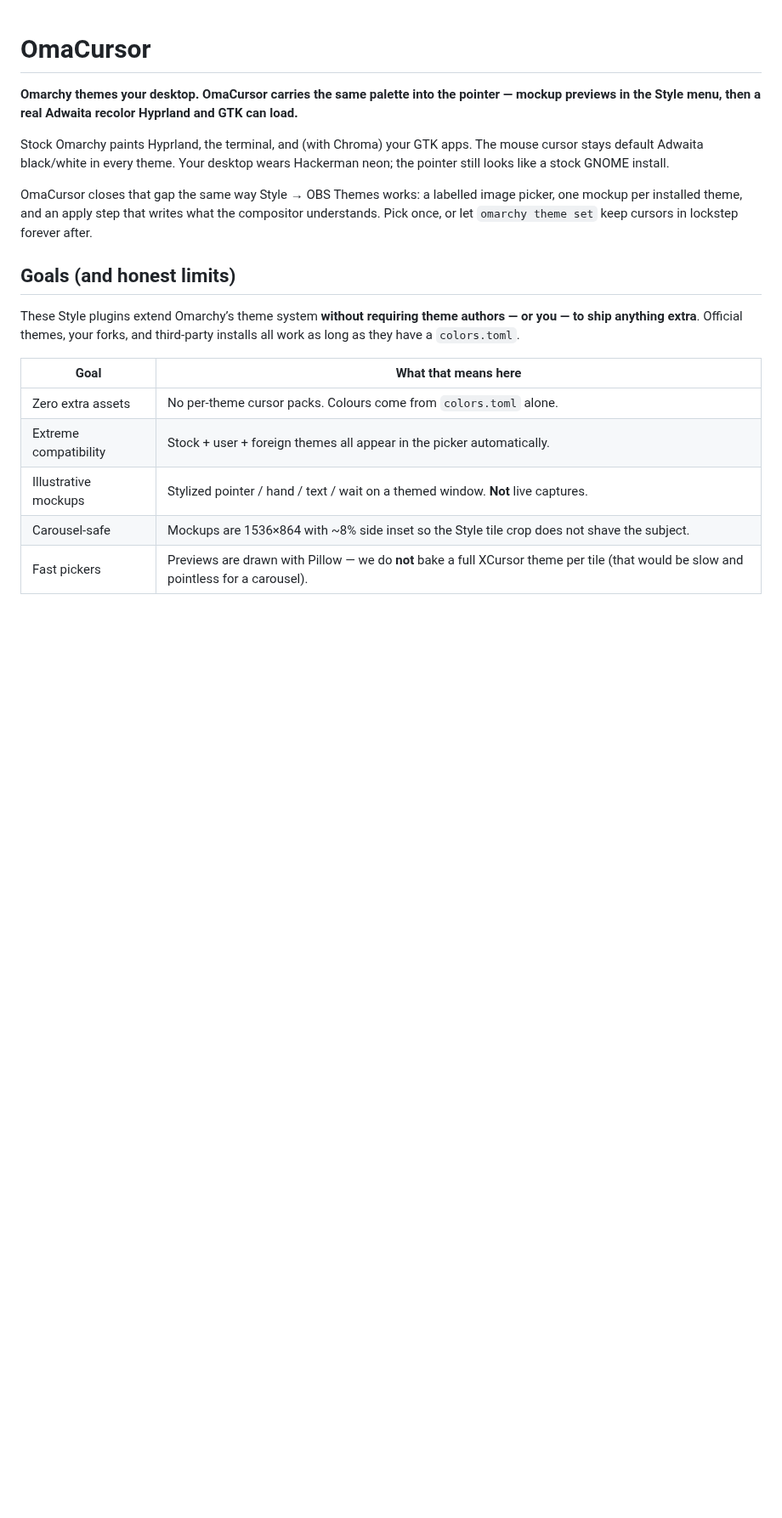
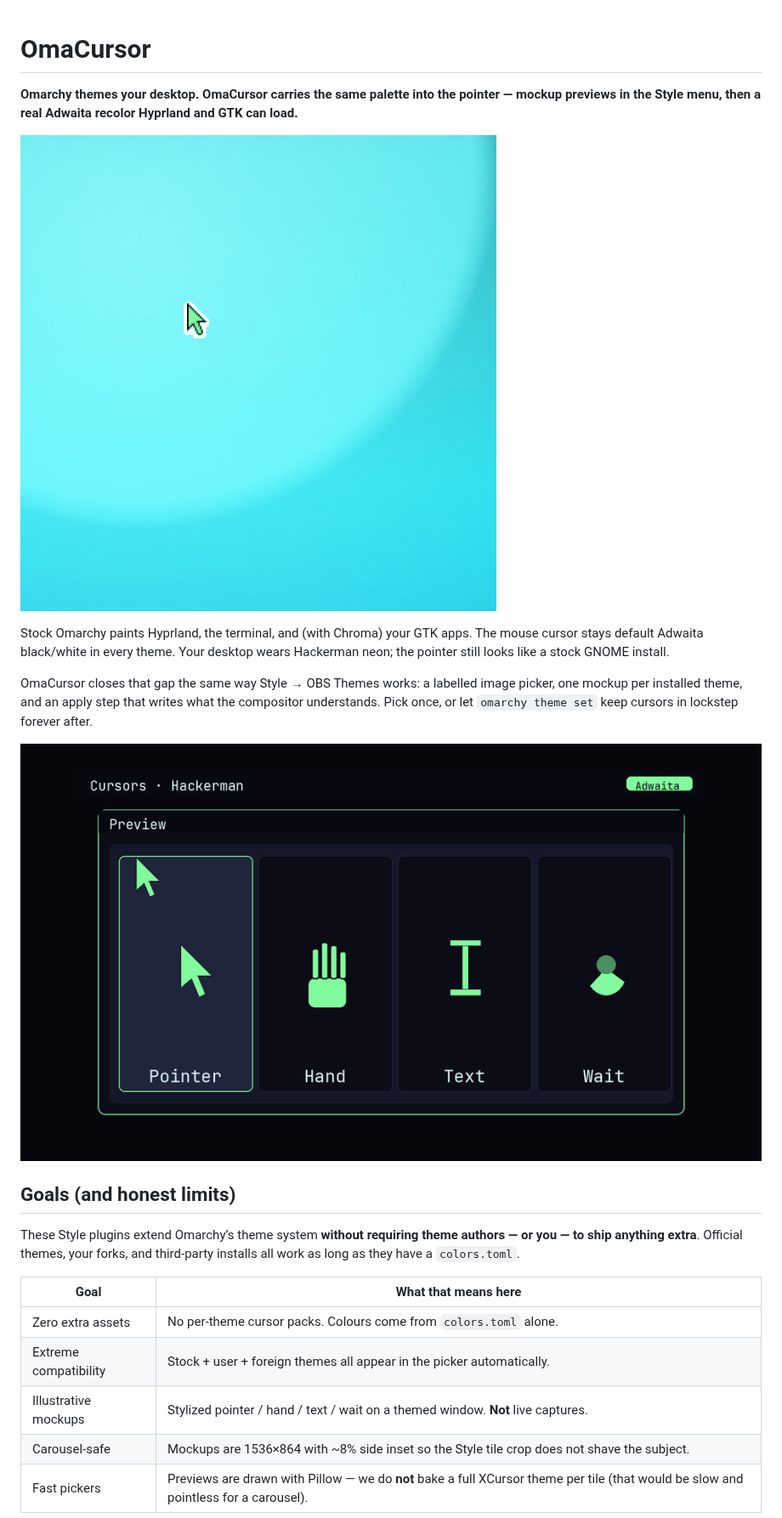
Before and after one commit to AlxWolfenstein97/omacursor, a Markdown page: README.md, the part around the change. Shown at 85% size. Drawn GitHub-style; pictures changed too: mockup.png (added), preview.png (added); blank space fills up the shorter version.

Commit message:
Add Hackerman live cursor shot and Style picker mockup to README.
Empty-workspace crop of the recolored Adwaita pointer plus the matching
carousel mockup so the apply path and the preview art are both visible.

Co-authored-by: Cursor <cursoragent@cursor.com>

```diff
--- a/README.md
+++ b/README.md
@@ -3,6 +3,8 @@
 **Omarchy themes your desktop. OmaCursor carries the same palette into the
 pointer — mockup previews in the Style menu, then a real Adwaita recolor Hyprland
 and GTK can load.**
+
+![OmaCursor on Hackerman — live Adwaita recolor on an empty workspace](preview.png)
 
 Stock Omarchy paints Hyprland, the terminal, and (with Chroma) your GTK apps.
 The mouse cursor stays default Adwaita black/white in every theme. Your desktop
@@ -12,6 +14,8 @@ OmaCursor closes that gap the same way Style → OBS Themes works: a labelled
 image picker, one mockup per installed theme, and an apply step that writes
 what the compositor understands. Pick once, or let `omarchy theme set` keep
 cursors in lockstep forever after.
+
+![Style → Cursors mockup for Hackerman — same palette, picker art](mockup.png)
 
 ## Goals (and honest limits)
 
```
